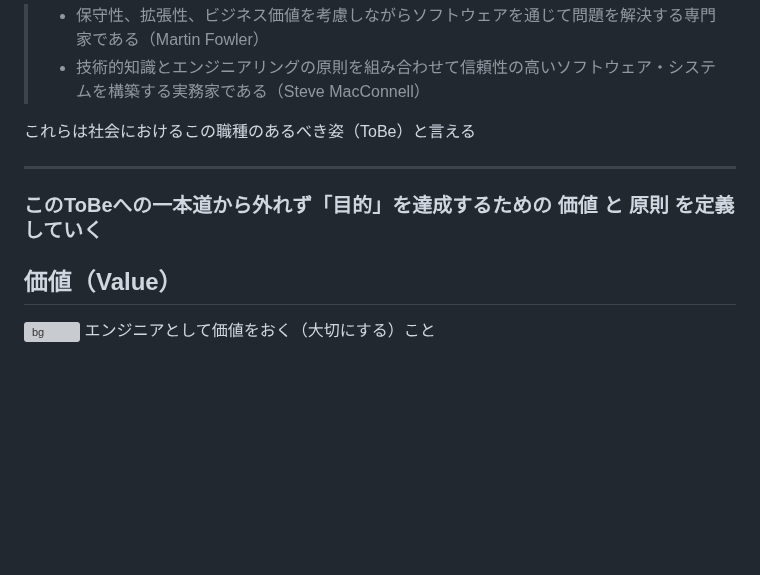
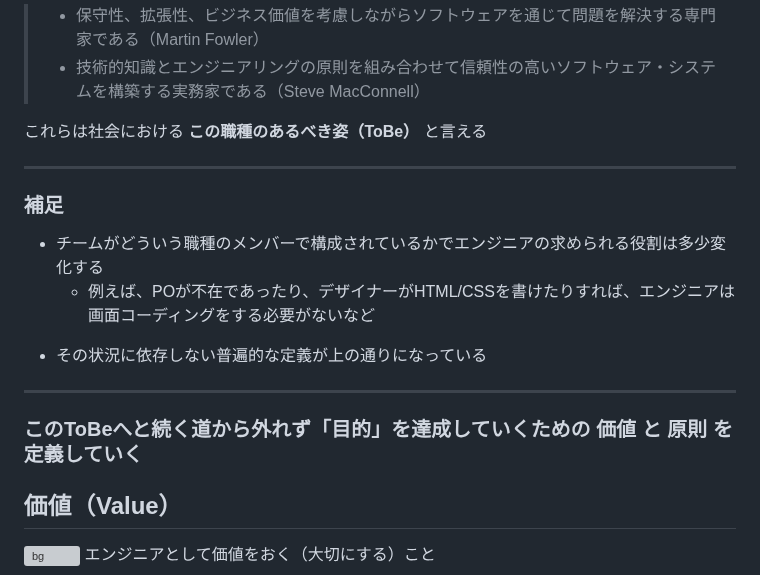
Before and after one commit to hihats/presentation, a Markdown page: src/engineering_policy.md, the part around the change. Drawn GitHub-style; blank space fills up the shorter version; grey boxes are pictures that could not be loaded.

Commit message:
feat: ソフトウェアエンジニア定義に補足説明を追加
- チーム構成によるエンジニアの役割変化について説明
- 普遍的な定義の位置づけを明確化

```diff
--- a/src/engineering_policy.md
+++ b/src/engineering_policy.md
@@ -60,10 +60,16 @@ headingDivider: 2
 > - 技術的知識とエンジニアリングの原則を組み合わせて信頼性の高いソフトウェア・システムを構築する実務家である（Steve MacConnell）
 
 
-これらは社会におけるこの職種のあるべき姿（ToBe）と言える
+これらは社会における **この職種のあるべき姿（ToBe）** と言える
 
 ---
-### このToBeへの一本道から外れず「目的」を達成するための **価値** と **原則** を定義していく
+### 補足
+- チームがどういう職種のメンバーで構成されているかでエンジニアの求められる役割は多少変化する
+  * 例えば、POが不在であったり、デザイナーがHTML/CSSを書けたりすれば、エンジニアは画面コーディングをする必要がないなど
+* その状況に依存しない普遍的な定義が上の通りになっている
+
+---
+### このToBeへと続く道から外れず「目的」を達成していくための **価値** と **原則** を定義していく
 
 
 
```
